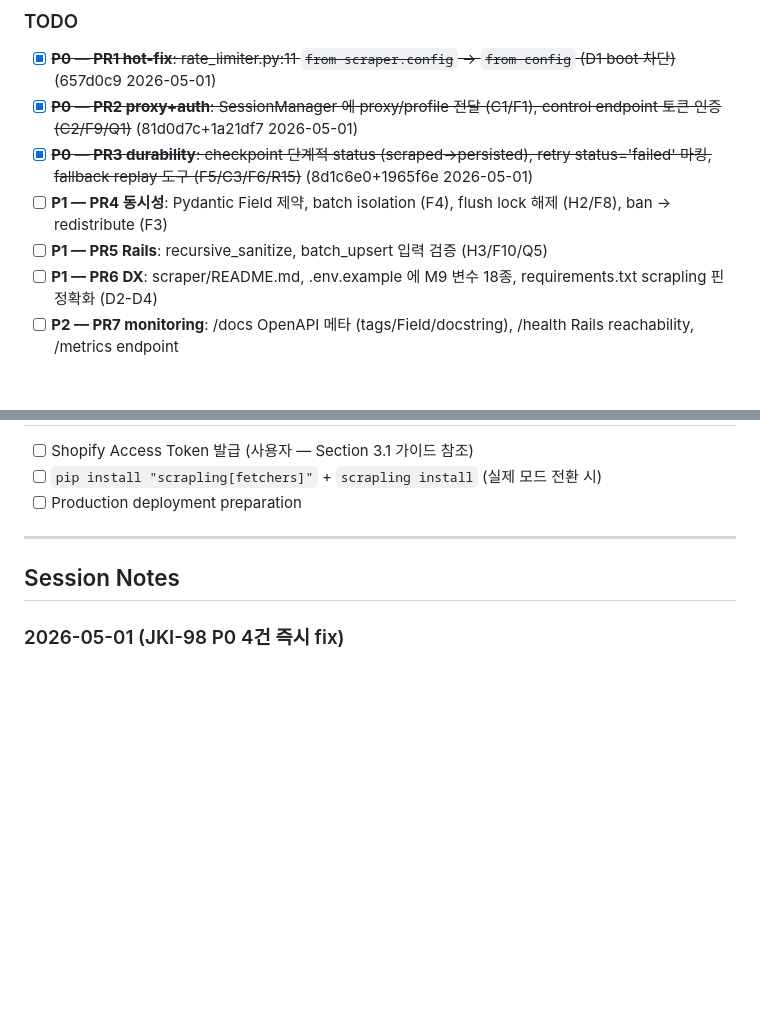
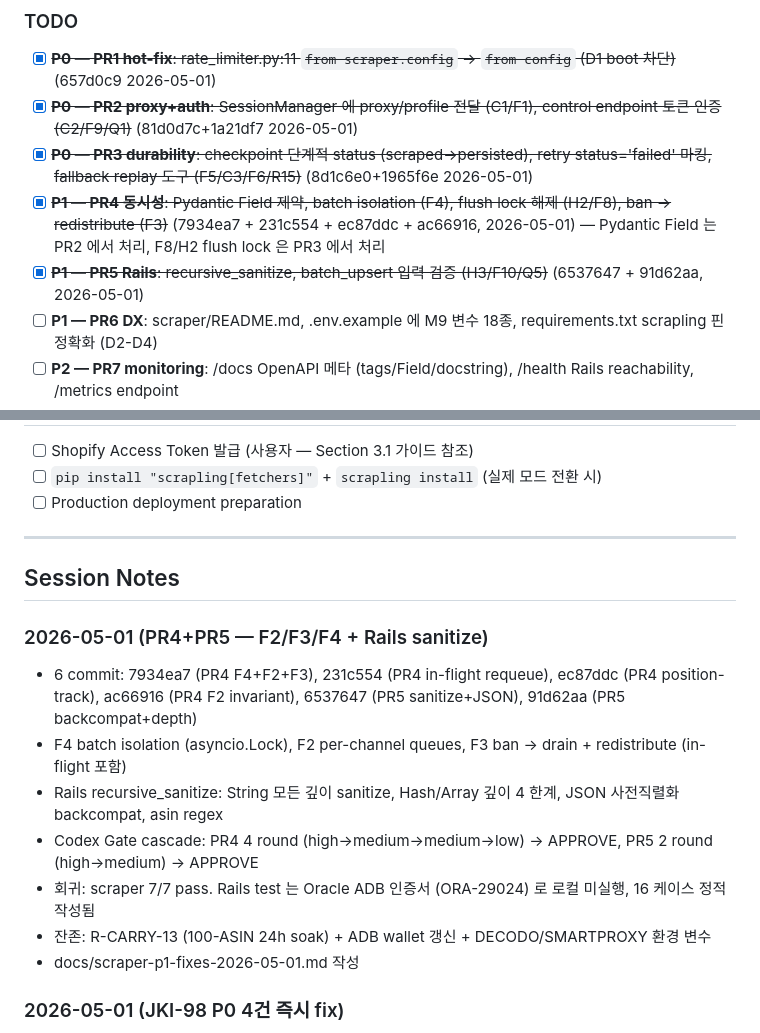
Before and after one commit to edwjack/202603-shopdatav2, a Markdown page: .claude/PROGRESS.md, 2 parts joined by grey strips. GitHub-like rendering; blank space fills up the shorter version.

```diff
--- a/.claude/PROGRESS.md
+++ b/.claude/PROGRESS.md
@@ -89,8 +89,8 @@ GET  /config/proxy-status       POST /api/products/batch_upsert
 - [x] ~~**P0 — PR1 hot-fix**: rate_limiter.py:11 `from scraper.config` → `from config` (D1 boot 차단)~~ (657d0c9 2026-05-01)
 - [x] ~~**P0 — PR2 proxy+auth**: SessionManager 에 proxy/profile 전달 (C1/F1), control endpoint 토큰 인증 (C2/F9/Q1)~~ (81d0d7c+1a21df7 2026-05-01)
 - [x] ~~**P0 — PR3 durability**: checkpoint 단계적 status (scraped→persisted), retry status='failed' 마킹, fallback replay 도구 (F5/C3/F6/R15)~~ (8d1c6e0+1965f6e 2026-05-01)
-- [ ] **P1 — PR4 동시성**: Pydantic Field 제약, batch isolation (F4), flush lock 해제 (H2/F8), ban → redistribute (F3)
-- [ ] **P1 — PR5 Rails**: recursive_sanitize, batch_upsert 입력 검증 (H3/F10/Q5)
+- [x] ~~**P1 — PR4 동시성**: Pydantic Field 제약, batch isolation (F4), flush lock 해제 (H2/F8), ban → redistribute (F3)~~ (7934ea7 + 231c554 + ec87ddc + ac66916, 2026-05-01) — Pydantic Field 는 PR2 에서 처리, F8/H2 flush lock 은 PR3 에서 처리
+- [x] ~~**P1 — PR5 Rails**: recursive_sanitize, batch_upsert 입력 검증 (H3/F10/Q5)~~ (6537647 + 91d62aa, 2026-05-01)
 - [ ] **P1 — PR6 DX**: scraper/README.md, .env.example 에 M9 변수 18종, requirements.txt scrapling 핀 정확화 (D2-D4)
 - [ ] **P2 — PR7 monitoring**: /docs OpenAPI 메타 (tags/Field/docstring), /health Rails reachability, /metrics endpoint
 - [ ] Configure DECODO_PROXY_URL and SMARTPROXY_URL for multi-channel testing
@@ -201,6 +201,15 @@ test/jobs/sync_jobs_test.rb
 
 ## Session Notes
 
+### 2026-05-01 (PR4+PR5 — F2/F3/F4 + Rails sanitize)
+- 6 commit: 7934ea7 (PR4 F4+F2+F3), 231c554 (PR4 in-flight requeue), ec87ddc (PR4 position-track), ac66916 (PR4 F2 invariant), 6537647 (PR5 sanitize+JSON), 91d62aa (PR5 backcompat+depth)
+- F4 batch isolation (asyncio.Lock), F2 per-channel queues, F3 ban → drain + redistribute (in-flight 포함)
+- Rails recursive_sanitize: String 모든 깊이 sanitize, Hash/Array 깊이 4 한계, JSON 사전직렬화 backcompat, asin regex
+- Codex Gate cascade: PR4 4 round (high→medium→medium→low) → APPROVE, PR5 2 round (high→medium) → APPROVE
+- 회귀: scraper 7/7 pass. Rails test 는 Oracle ADB 인증서 (ORA-29024) 로 로컬 미실행, 16 케이스 정적 작성됨
+- 잔존: R-CARRY-13 (100-ASIN 24h soak) + ADB wallet 갱신 + DECODO/SMARTPROXY 환경 변수
+- docs/scraper-p1-fixes-2026-05-01.md 작성
+
 ### 2026-05-01 (JKI-98 P0 4건 즉시 fix)
 - 5 commit: 657d0c9 (D1 boot), 81d0d7c (PR2 proxy+auth+Pydantic), 1a21df7 (PR2 follow-up), 8d1c6e0 (PR3 durability), 1965f6e (PR3 follow-up)
 - 4개 P0 (D1 boot, C1/F1 proxy, F5 durability, C2/F9 auth) + 5개 HIGH (C3/F6/F7/F8/H4) + 다수 P1 입력검증 (Q2-Q4)
```
Also changed, not shown: docs/scraper-p1-fixes-2026-05-01.md (added, +115 -0 lines).
